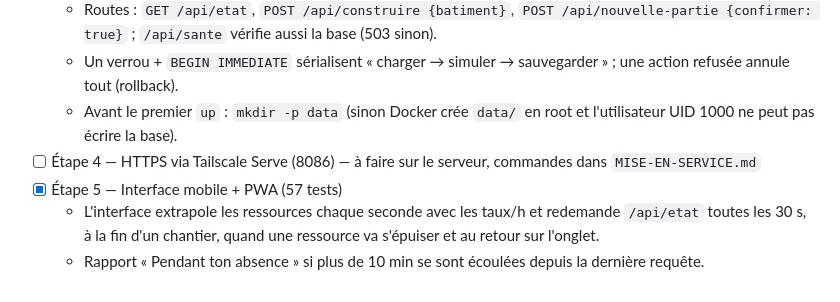
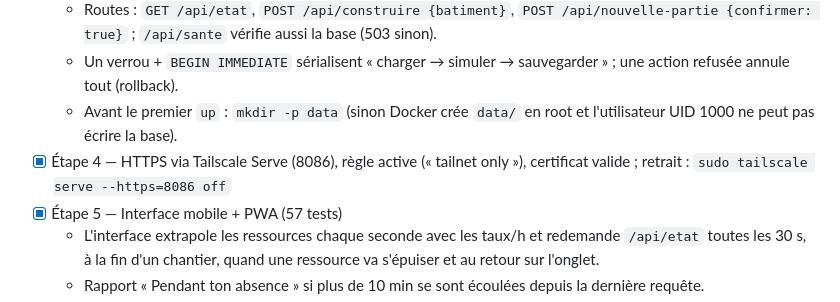
Before and after one commit to Dhafer84/colonie, a Markdown page: CLAUDE.md, the part around the change. Drawn GitHub-style.

Commit message:
Étape 4 : jeu publié en HTTPS via Tailscale Serve (port 8086)
Co-Authored-By: Claude Opus 5.5 <noreply@anthropic.com>

```diff
--- a/CLAUDE.md
+++ b/CLAUDE.md
@@ -71,7 +71,7 @@ data/            colonie.db — non versionné
   - Routes : `GET /api/etat`, `POST /api/construire {batiment}`, `POST /api/nouvelle-partie {confirmer: true}` ; `/api/sante` vérifie aussi la base (503 sinon).
   - Un verrou + `BEGIN IMMEDIATE` sérialisent « charger → simuler → sauvegarder » ; une action refusée annule tout (rollback).
   - Avant le premier `up` : `mkdir -p data` (sinon Docker crée `data/` en root et l'utilisateur UID 1000 ne peut pas écrire la base).
-- [ ] Étape 4 — HTTPS via Tailscale Serve (8086) — à faire sur le serveur, commandes dans `MISE-EN-SERVICE.md`
+- [x] Étape 4 — HTTPS via Tailscale Serve (8086), règle active (« tailnet only »), certificat valide ; retrait : `sudo tailscale serve --https=8086 off`
 - [x] Étape 5 — Interface mobile + PWA (57 tests)
   - L'interface extrapole les ressources chaque seconde avec les taux/h et redemande `/api/etat` toutes les 30 s, à la fin d'un chantier, quand une ressource va s'épuiser et au retour sur l'onglet.
   - Rapport « Pendant ton absence » si plus de 10 min se sont écoulées depuis la dernière requête.
```
